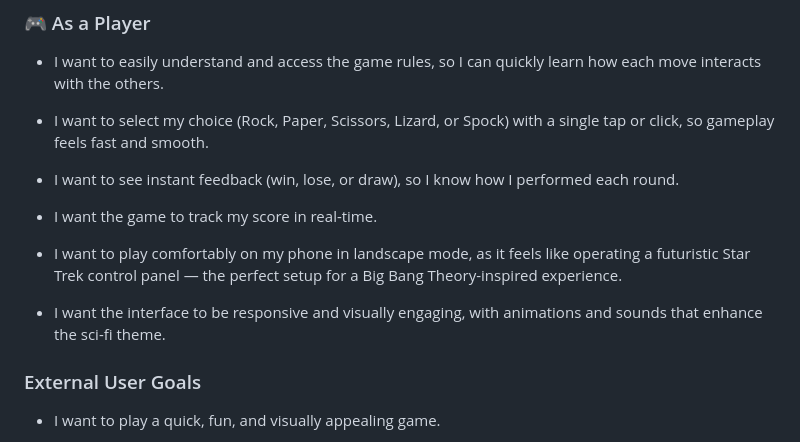
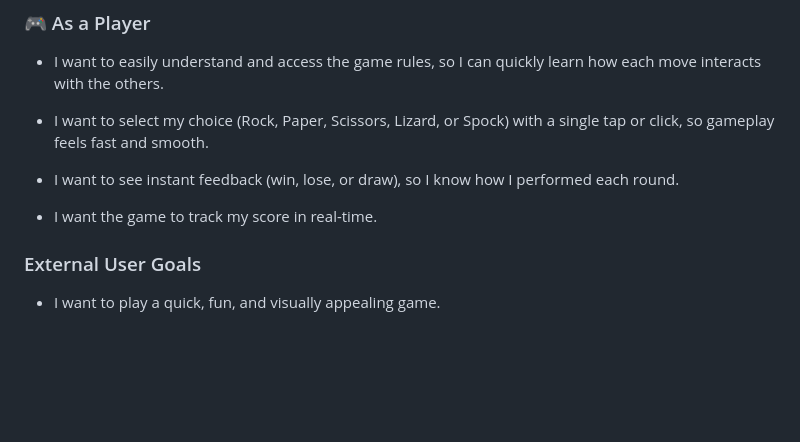
Before and after one commit to brianjdowling101/Rock--Paper--Scissors--Lizard--Spock-, a Markdown page: README.md, the part around the change. GitHub-like rendering; blank space fills up the shorter version.

Commit message:
Update read.md. Delete text in user story.

```diff
--- a/README.md
+++ b/README.md
@@ -32,9 +32,6 @@ Built in Visual Studio using HTML, CSS, and JavaScript, this project brings a ch
 
 - I want the game to track my score in real-time.
 
-- I want to play comfortably on my phone in landscape mode, as it feels like operating a futuristic Star Trek control panel — the perfect setup for a Big Bang Theory-inspired experience.
-
-- I want the interface to be responsive and visually engaging, with animations and sounds that enhance the sci-fi theme.
 
 ### External User Goals
 
```
